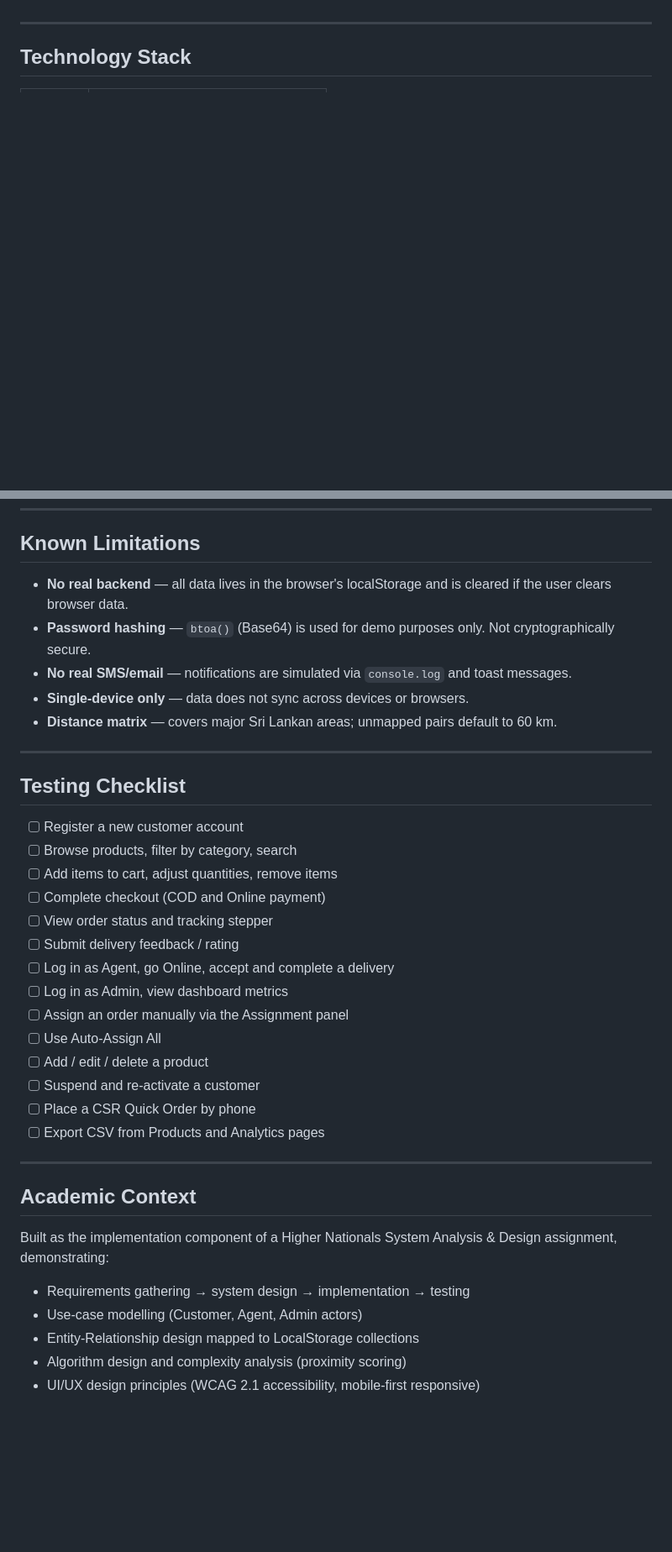
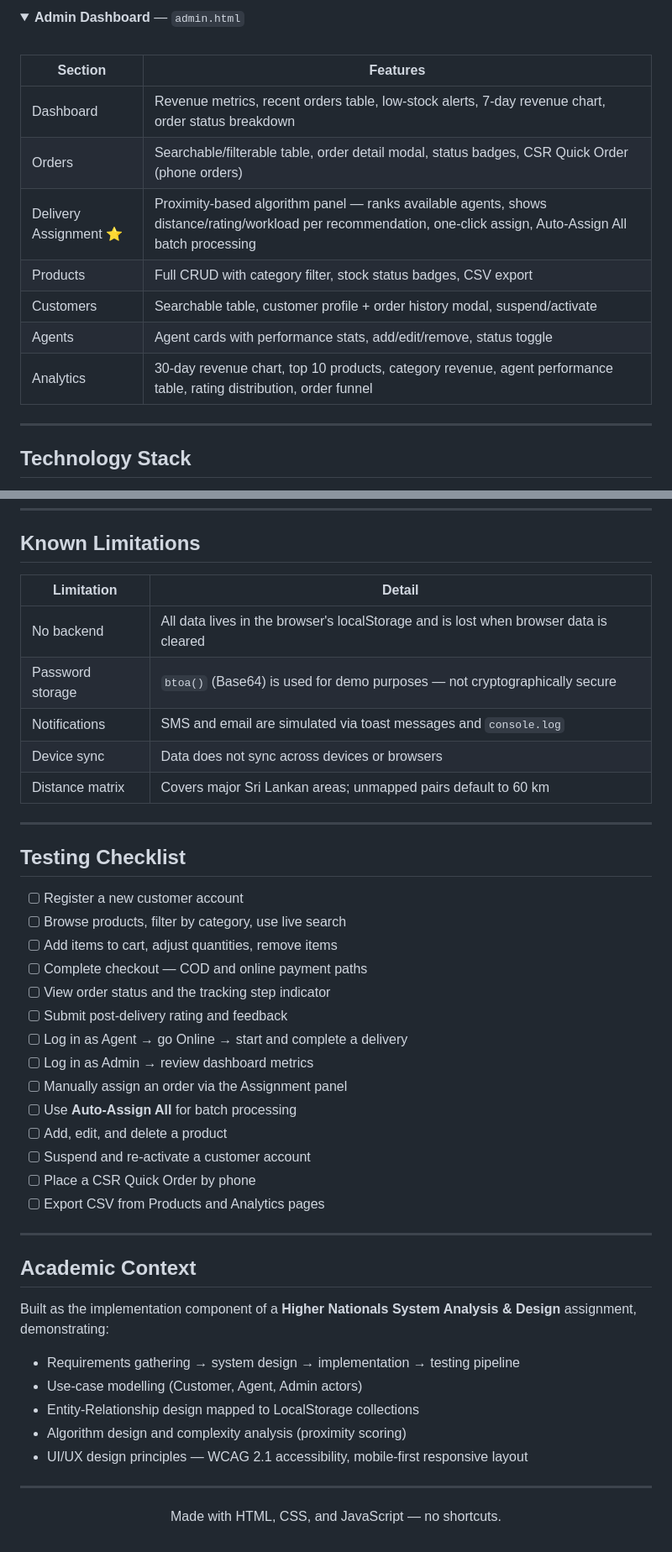
Before and after one commit to ace-de-silva/fresh-grocers, a Markdown page: README.md, 2 parts joined by grey strips. Shown at 84% size. GitHub-like rendering; folded sections open; blank space fills up the shorter version.

```diff
--- a/README.md
+++ b/README.md
@@ -53,0 +74,17 @@ Fresh Grocers is a fully functional multi-portal digital marketplace simulating
+</details>
+
+<details>
+<summary><strong>Admin Dashboard</strong> — <code>admin.html</code></summary>
+
+<br>
+
+| Section | Features |
+|---------|---------|
+| Dashboard | Revenue metrics, recent orders table, low-stock alerts, 7-day revenue chart, order status breakdown |
+| Orders | Searchable/filterable table, order detail modal, status badges, CSR Quick Order (phone orders) |
+| Delivery Assignment ⭐ | Proximity-based algorithm panel — ranks available agents, shows distance/rating/workload per recommendation, one-click assign, Auto-Assign All batch processing |
+| Products | Full CRUD with category filter, stock status badges, CSV export |
+| Customers | Searchable table, customer profile + order history modal, suspend/activate |
+| Agents | Agent cards with performance stats, add/edit/remove, status toggle |
+| Analytics | 30-day revenue chart, top 10 products, category revenue, agent performance table, rating distribution, order funnel |
+
@@ -189,28 +239,30 @@ To reset all data: open browser console and run `DB.reset()`.
 
 ## Known Limitations
 
-- **No real backend** — all data lives in the browser's localStorage and is cleared if the user clears browser data.
-- **Password hashing** — `btoa()` (Base64) is used for demo purposes only. Not cryptographically secure.
-- **No real SMS/email** — notifications are simulated via `console.log` and toast messages.
-- **Single-device only** — data does not sync across devices or browsers.
-- **Distance matrix** — covers major Sri Lankan areas; unmapped pairs default to 60 km.
+| Limitation | Detail |
+|------------|--------|
+| No backend | All data lives in the browser's localStorage and is lost when browser data is cleared |
+| Password storage | `btoa()` (Base64) is used for demo purposes — not cryptographically secure |
+| Notifications | SMS and email are simulated via toast messages and `console.log` |
+| Device sync | Data does not sync across devices or browsers |
+| Distance matrix | Covers major Sri Lankan areas; unmapped pairs default to 60 km |
 
 ---
 
 ## Testing Checklist
 
 - [ ] Register a new customer account
-- [ ] Browse products, filter by category, search
+- [ ] Browse products, filter by category, use live search
 - [ ] Add items to cart, adjust quantities, remove items
-- [ ] Complete checkout (COD and Online payment)
-- [ ] View order status and tracking stepper
-- [ ] Submit delivery feedback / rating
-- [ ] Log in as Agent, go Online, accept and complete a delivery
-- [ ] Log in as Admin, view dashboard metrics
-- [ ] Assign an order manually via the Assignment panel
-- [ ] Use Auto-Assign All
-- [ ] Add / edit / delete a product
-- [ ] Suspend and re-activate a customer
+- [ ] Complete checkout — COD and online payment paths
+- [ ] View order status and the tracking step indicator
+- [ ] Submit post-delivery rating and feedback
+- [ ] Log in as Agent → go Online → start and complete a delivery
+- [ ] Log in as Admin → review dashboard metrics
+- [ ] Manually assign an order via the Assignment panel
+- [ ] Use **Auto-Assign All** for batch processing
+- [ ] Add, edit, and delete a product
+- [ ] Suspend and re-activate a customer account
 - [ ] Place a CSR Quick Order by phone
 - [ ] Export CSV from Products and Analytics pages
 
@@ -218,10 +270,18 @@ To reset all data: open browser console and run `DB.reset()`.
 
 ## Academic Context
 
-Built as the implementation component of a Higher Nationals System Analysis & Design assignment, demonstrating:
+Built as the implementation component of a **Higher Nationals System Analysis & Design** assignment, demonstrating:
 
-- Requirements gathering → system design → implementation → testing
+- Requirements gathering → system design → implementation → testing pipeline
 - Use-case modelling (Customer, Agent, Admin actors)
 - Entity-Relationship design mapped to LocalStorage collections
 - Algorithm design and complexity analysis (proximity scoring)
-- UI/UX design principles (WCAG 2.1 accessibility, mobile-first responsive)
+- UI/UX design principles — WCAG 2.1 accessibility, mobile-first responsive layout
+
+---
+
+<div align="center">
+
+Made with HTML, CSS, and JavaScript — no shortcuts.
+
+</div>
```
Also changed, not shown: other parts of README.md (+136 -103 lines).
